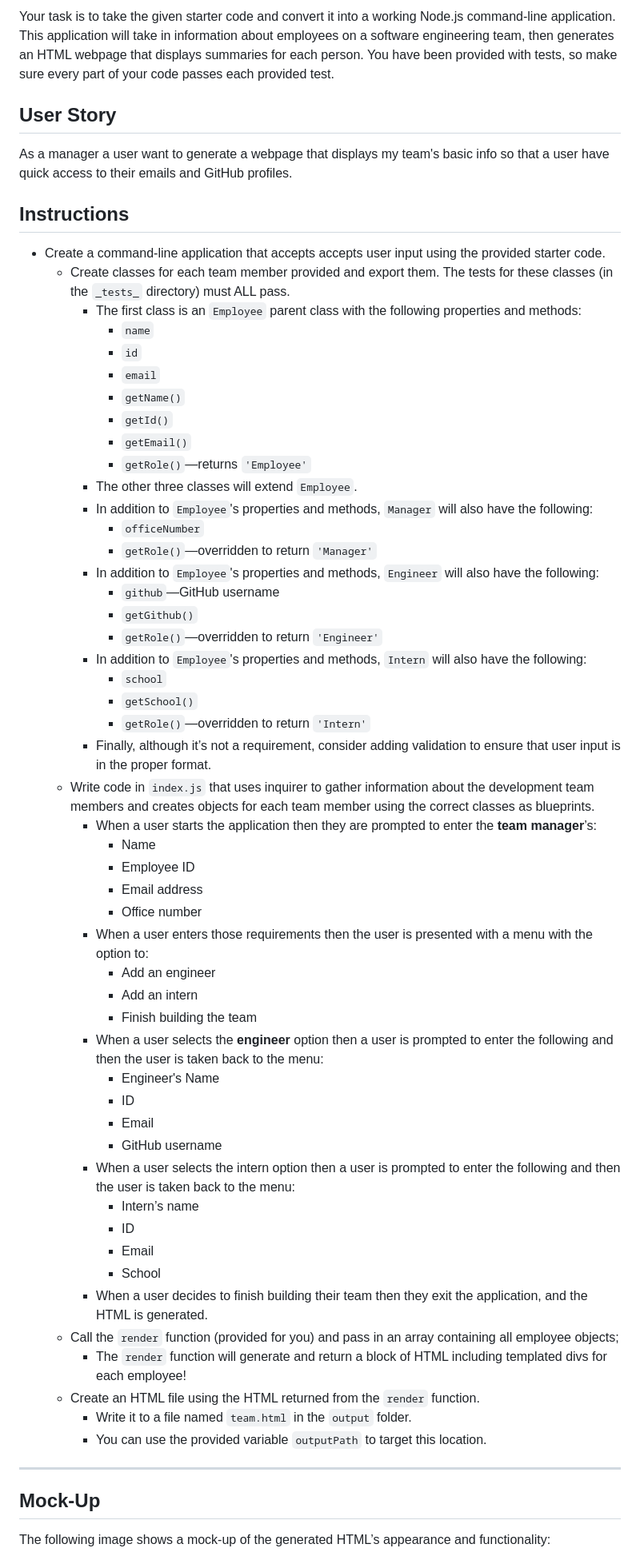
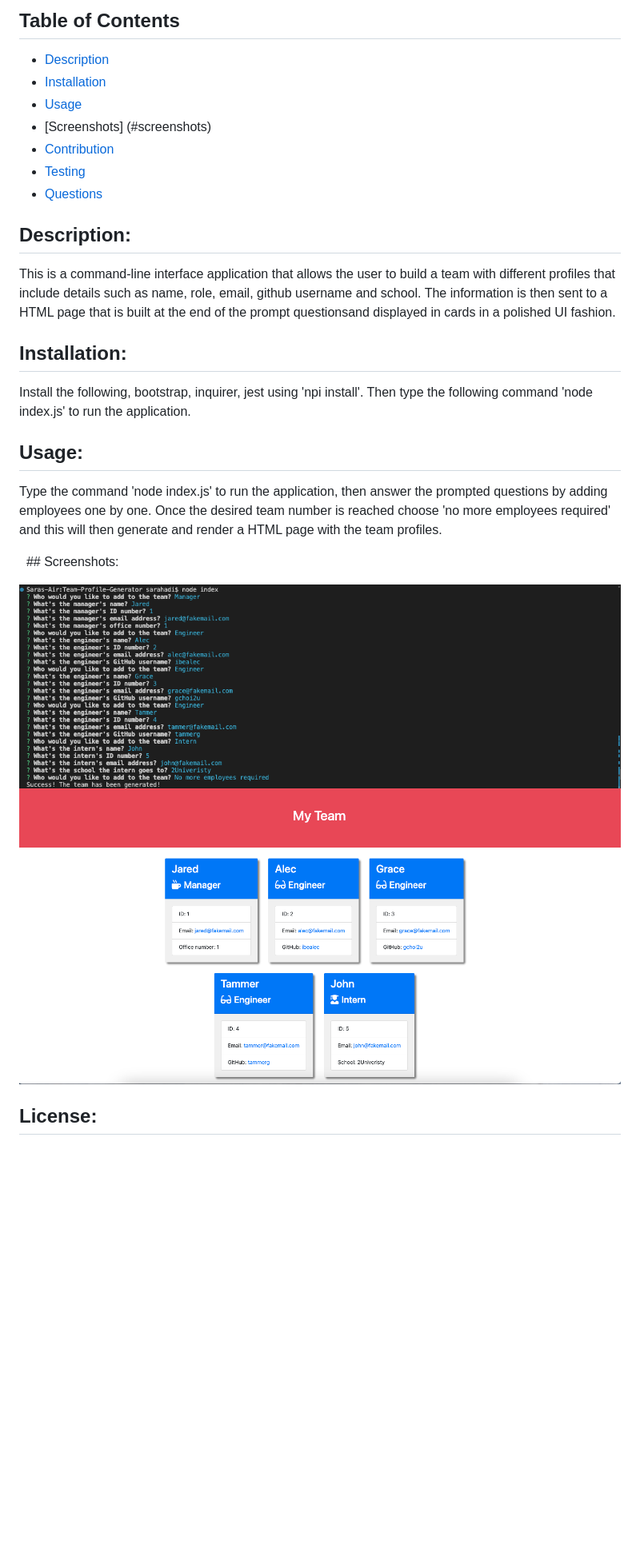
Before and after one commit to Hoggi90/Team-Profile-Generator, a Markdown page: README.md, the part around the change printed below. Shown: that part at 80% size. GitHub-like rendering; pictures changed too: assets/screenshot1.png (added), assets/screenshot2.png (added); blank space fills up the shorter version.

Commit message:
added screenshots to readme

```diff
--- a/README.md
+++ b/README.md
@@ -4,65 +5,27 @@
 
-Your task is to take the given starter code and convert it into a working Node.js command-line application. This application will take in information about employees on a software engineering team, then generates an HTML webpage that displays summaries for each person. You have been provided with tests, so make sure every part of your code passes each provided test.
+  ## Table of Contents
+  - [Description](#description)
+  - [Installation](#installation)
+  - [Usage](#usage)
+  - [Screenshots] (#screenshots)
+  - [Contribution](#contribution)
+  - [Testing](#testing)
+  - [Questions](#questions)
 
-## User Story
+  ## Description:
+  This is a command-line interface application that allows the user to build a team with different profiles that include details such as name, role, email, github username and school. The information is then sent to a HTML page that is built at the end of the prompt questionsand displayed in cards in a polished UI fashion.
 
-As a manager a user want to generate a webpage that displays my team's basic info so that a user have quick access to their emails and GitHub profiles.
+  ## Installation:
+  Install the following, bootstrap, inquirer, jest using 'npi install'. Then type the following command 'node index.js' to run the application.
 
-## Instructions
+  ## Usage:
+  Type the command 'node index.js' to run the application, then answer the prompted questions by adding employees one by one. Once the desired team number is reached choose 'no more employees required' and this will then generate and render a HTML page with the team profiles.
 
-* Create a command-line application that accepts accepts user input using the provided starter code.
-  * Create classes for each team member provided and export them. The tests for these classes (in the `_tests_` directory) must ALL pass.
-    * The first class is an `Employee` parent class with the following properties and methods:
-      * `name`
-      * `id`
-      * `email`
-      * `getName()`
-      * `getId()`
-      * `getEmail()`
-      * `getRole()`&mdash;returns `'Employee'`
-    * The other three classes will extend `Employee`.
-    * In addition to `Employee`'s properties and methods, `Manager` will also have the following:
-      * `officeNumber`
-      * `getRole()`&mdash;overridden to return `'Manager'`
-    * In addition to `Employee`'s properties and methods, `Engineer` will also have the following:
-      * `github`&mdash;GitHub username
-      * `getGithub()`
-      * `getRole()`&mdash;overridden to return `'Engineer'`
-    * In addition to `Employee`'s properties and methods, `Intern` will also have the following:
-      * `school`
-      * `getSchool()`
-      * `getRole()`&mdash;overridden to return `'Intern'`
-    * Finally, although it’s not a requirement, consider adding validation to ensure that user input is in the proper format.
-  * Write code in `index.js` that uses inquirer to gather information about the development team members and creates objects for each team member using the correct classes as blueprints.
-    * When a user starts the application then they are prompted to enter the **team manager**’s:
-      * Name
-      * Employee ID
-      * Email address
-      * Office number
-    * When a user enters those requirements then the user is presented with a menu with the option to:
-      * Add an engineer
-      * Add an intern
-      * Finish building the team
-    * When a user selects the **engineer** option then a user is prompted to enter the following and then the user is taken back to the menu:
-      * Engineer's Name
-      * ID
-      * Email
-      * GitHub username
-    * When a user selects the intern option then a user is prompted to enter the following and then the user is taken back to the menu:
-      * Intern’s name
-      * ID
-      * Email
-      * School
-    * When a user decides to finish building their team then they exit the application, and the HTML is generated.
-  * Call the `render` function (provided for you) and pass in an array containing all employee objects;
-    * The `render` function will generate and return a block of HTML including templated divs for each employee!
-  * Create an HTML file using the HTML returned from the `render` function.
-    * Write it to a file named `team.html` in the `output` folder.
-    * You can use the provided variable `outputPath` to target this location.
+  ## Screenshots:
 
----
+  ![Screenshot](/assets/screenshot1.png)
+  ![Screenshot](/assets/screenshot2.png)
 
-## Mock-Up
+  ## License:
 
-The following image shows a mock-up of the generated HTML’s appearance and functionality:
 
```
Also changed, not shown: other parts of README.md (+11 -73 lines), assets/14-object-oriented-programming-challenge-demo.png (deleted), 2 other files.
